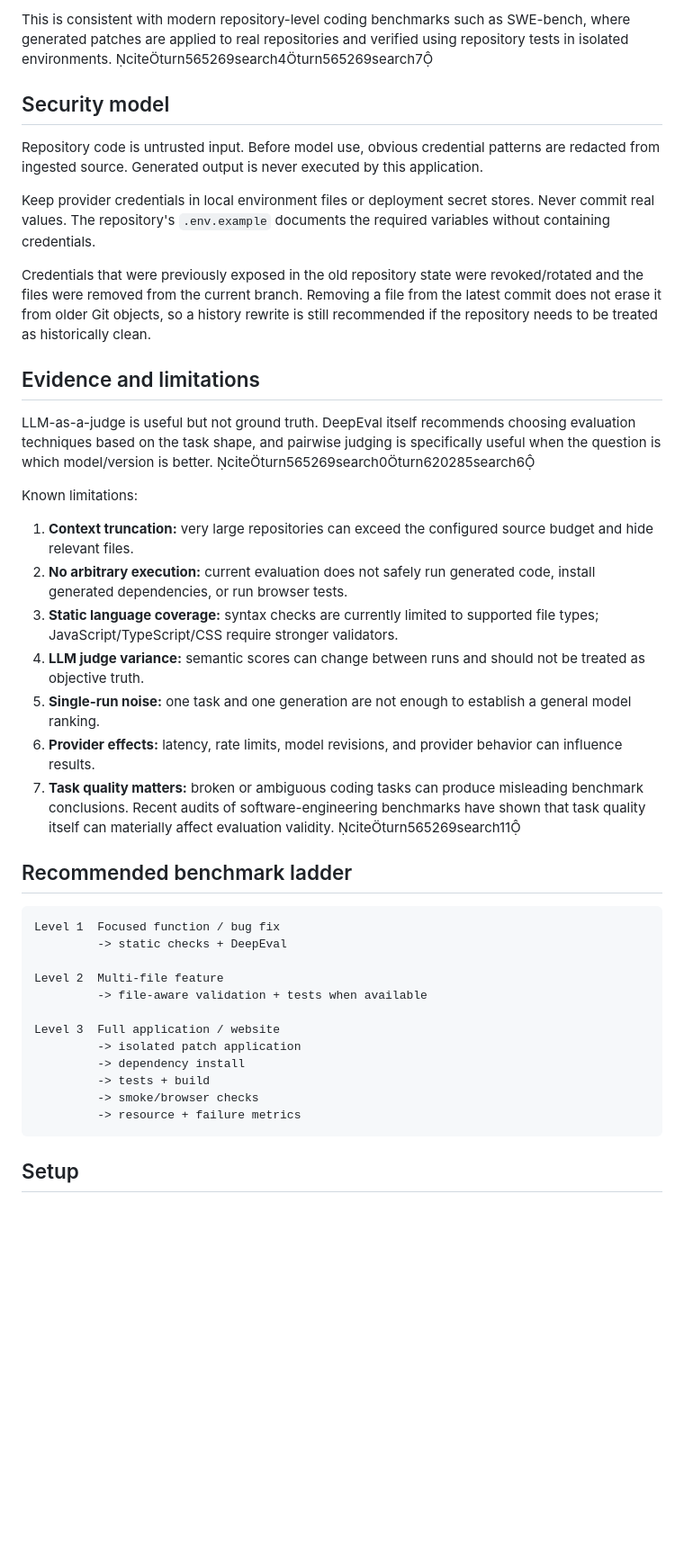
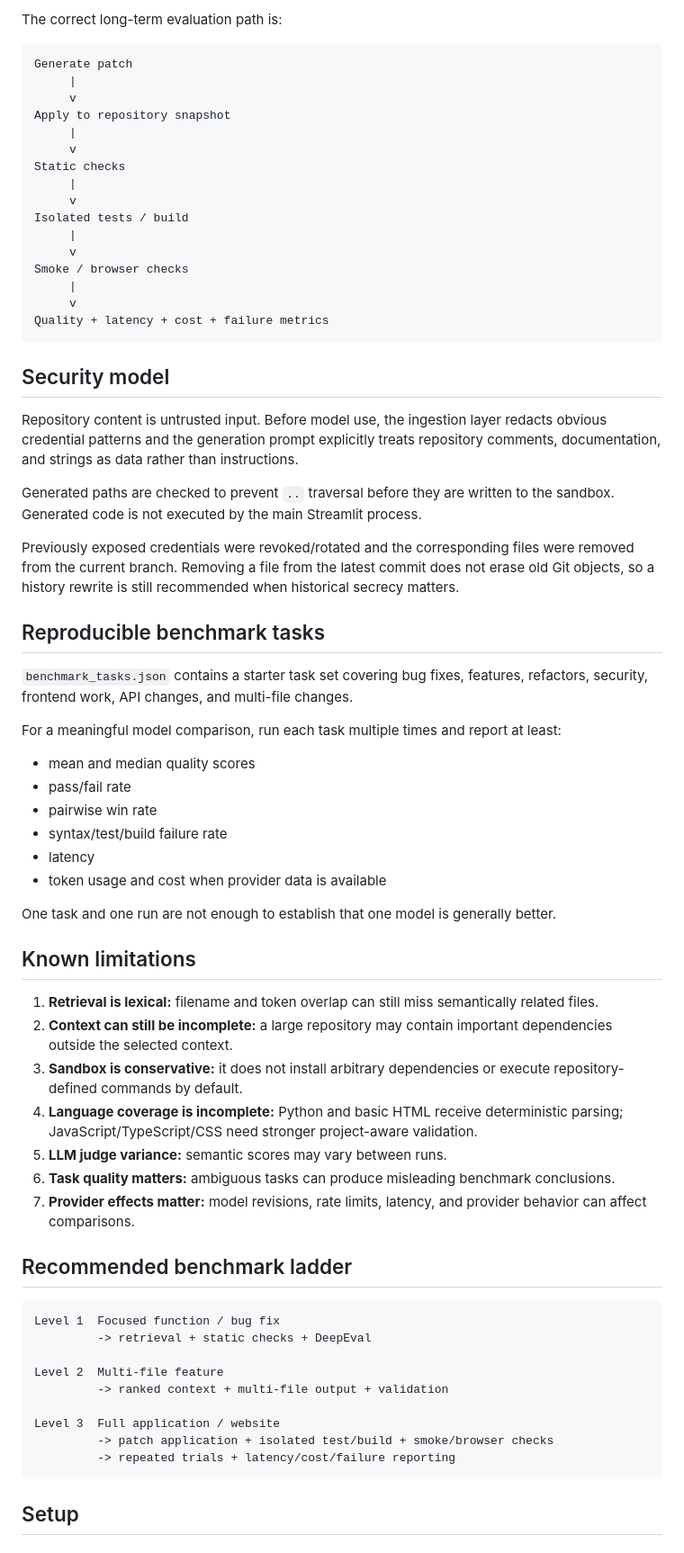
Before and after one commit to ADARSH010203/llm-code-generation-benchmark, a Markdown page: README.md, the part around one of its changes. Shown at 90% size. GitHub-like rendering; blank space fills up the shorter version.

Commit message:
docs: align README with retrieval and sandbox implementation

````diff
--- a/README.md
+++ b/README.md
@@ -95,43 +102,70 @@ For a full website or production feature, semantic judging alone is insufficient
 
-This is consistent with modern repository-level coding benchmarks such as SWE-bench, where generated patches are applied to real repositories and verified using repository tests in isolated environments. citeturn565269search4turn565269search7
+The correct long-term evaluation path is:
+
+```text
+Generate patch
+     |
+     v
+Apply to repository snapshot
+     |
+     v
+Static checks
+     |
+     v
+Isolated tests / build
+     |
+     v
+Smoke / browser checks
+     |
+     v
+Quality + latency + cost + failure metrics
+```
 
 ## Security model
 
-Repository code is untrusted input. Before model use, obvious credential patterns are redacted from ingested source. Generated output is never executed by this application.
+Repository content is untrusted input. Before model use, the ingestion layer redacts obvious credential patterns and the generation prompt explicitly treats repository comments, documentation, and strings as data rather than instructions.
 
-Keep provider credentials in local environment files or deployment secret stores. Never commit real values. The repository's `.env.example` documents the required variables without containing credentials.
+Generated paths are checked to prevent `..` traversal before they are written to the sandbox. Generated code is not executed by the main Streamlit process.
 
-Credentials that were previously exposed in the old repository state were revoked/rotated and the files were removed from the current branch. Removing a file from the latest commit does not erase it from older Git objects, so a history rewrite is still recommended if the repository needs to be treated as historically clean.
+Previously exposed credentials were revoked/rotated and the corresponding files were removed from the current branch. Removing a file from the latest commit does not erase old Git objects, so a history rewrite is still recommended when historical secrecy matters.
 
-## Evidence and limitations
+## Reproducible benchmark tasks
 
-LLM-as-a-judge is useful but not ground truth. DeepEval itself recommends choosing evaluation techniques based on the task shape, and pairwise judging is specifically useful when the question is which model/version is better. citeturn565269search0turn620285search6
+`benchmark_tasks.json` contains a starter task set covering bug fixes, features, refactors, security, frontend work, API changes, and multi-file changes.
 
-Known limitations:
+For a meaningful model comparison, run each task multiple times and report at least:
 
-1. **Context truncation:** very large repositories can exceed the configured source budget and hide relevant files.
-2. **No arbitrary execution:** current evaluation does not safely run generated code, install generated dependencies, or run browser tests.
-3. **Static language coverage:** syntax checks are currently limited to supported file types; JavaScript/TypeScript/CSS require stronger validators.
-4. **LLM judge variance:** semantic scores can change between runs and should not be treated as objective truth.
-5. **Single-run noise:** one task and one generation are not enough to establish a general model ranking.
-6. **Provider effects:** latency, rate limits, model revisions, and provider behavior can influence results.
-7. **Task quality matters:** broken or ambiguous coding tasks can produce misleading benchmark conclusions. Recent audits of software-engineering benchmarks have shown that task quality itself can materially affect evaluation validity. citeturn565269search11
+- mean and median quality scores
+- pass/fail rate
+- pairwise win rate
+- syntax/test/build failure rate
+- latency
+- token usage and cost when provider data is available
+
+One task and one run are not enough to establish that one model is generally better.
+
+## Known limitations
+
+1. **Retrieval is lexical:** filename and token overlap can still miss semantically related files.
+2. **Context can still be incomplete:** a large repository may contain important dependencies outside the selected context.
+3. **Sandbox is conservative:** it does not install arbitrary dependencies or execute repository-defined commands by default.
+4. **Language coverage is incomplete:** Python and basic HTML receive deterministic parsing; JavaScript/TypeScript/CSS need stronger project-aware validation.
+5. **LLM judge variance:** semantic scores may vary between runs.
+6. **Task quality matters:** ambiguous tasks can produce misleading benchmark conclusions.
+7. **Provider effects matter:** model revisions, rate limits, latency, and provider behavior can affect comparisons.
 
 ## Recommended benchmark ladder
 
 ```text
 Level 1  Focused function / bug fix
-         -> static checks + DeepEval
+         -> retrieval + static checks + DeepEval
 
 Level 2  Multi-file feature
-         -> file-aware validation + tests when available
+         -> ranked context + multi-file output + validation
 
 Level 3  Full application / website
-         -> isolated patch application
-         -> dependency install
-         -> tests + build
-         -> smoke/browser checks
-         -> resource + failure metrics
+         -> patch application + isolated test/build + smoke/browser checks
+         -> repeated trials + latency/cost/failure reporting
 ```
 
 ## Setup
````
Also changed, not shown: other parts of README.md (+46 -34 lines).
